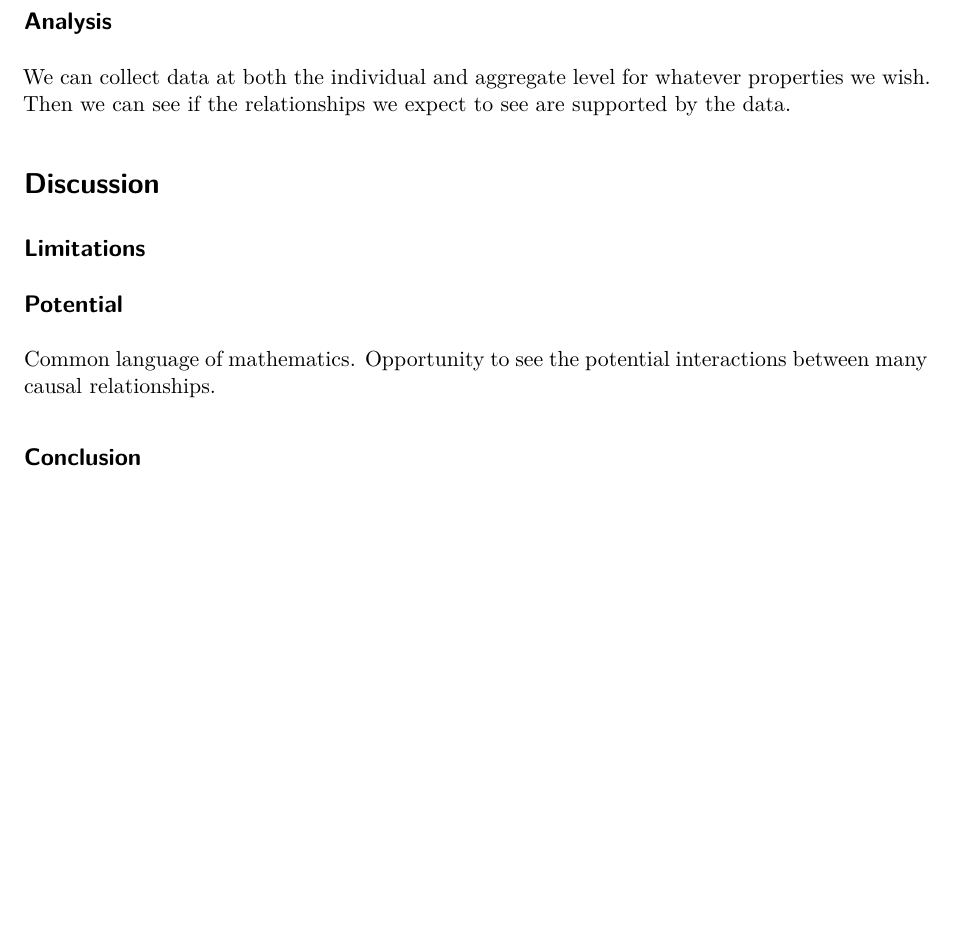
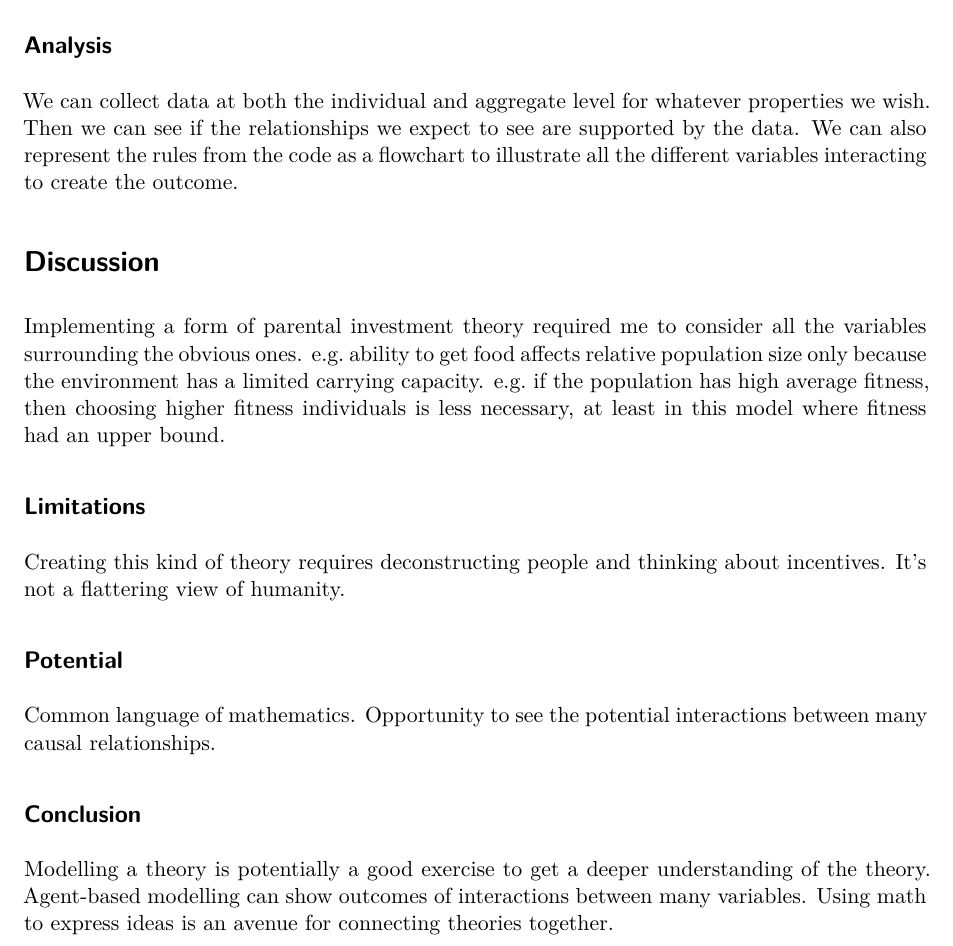
Before and after one commit to bytang/reproductive-strategies, a Quarto document (publications/paper/paper.qmd): part of page 3 of 4, cut so that both start at the same text, the shorter picture padded with empty space. Rendered offline with R 4.5, knitr and Pandoc in place of Quarto, then LaTeX, with nearby package versions; drawn as R Markdown's standard PDF in place of the format the file asks for.

Commit message:
Add final details to skeleton

```diff
--- a/publications/paper/paper.qmd
+++ b/publications/paper/paper.qmd
@@ -103,10 +103,18 @@ The modelling process started by implementing the most basic variables and relat
 
 We can collect data at both the individual and aggregate level for whatever properties we wish.
 Then we can see if the relationships we expect to see are supported by the data.
+We can also represent the rules from the code as a flowchart to illustrate all the different variables interacting to create the outcome.
 
 # Discussion
 
+Implementing a form of parental investment theory required me to consider all the variables surrounding the obvious ones.
+e.g. ability to get food affects relative population size only because the environment has a limited carrying capacity.
+e.g. if the population has high average fitness, then choosing higher fitness individuals is less necessary, at least in this model where fitness had an upper bound.
+
 ## Limitations
+
+Creating this kind of theory requires deconstructing people and thinking about incentives.
+It's not a flattering view of humanity.
 
 ## Potential
 
@@ -115,4 +123,8 @@ Opportunity to see the potential interactions between many causal relationships.
 
 ## Conclusion
 
+Modelling a theory is potentially a good exercise to get a deeper understanding of the theory.
+Agent-based modelling can show outcomes of interactions between many variables.
+Using math to express ideas is an avenue for connecting theories together.
+
 # References {-}
```
